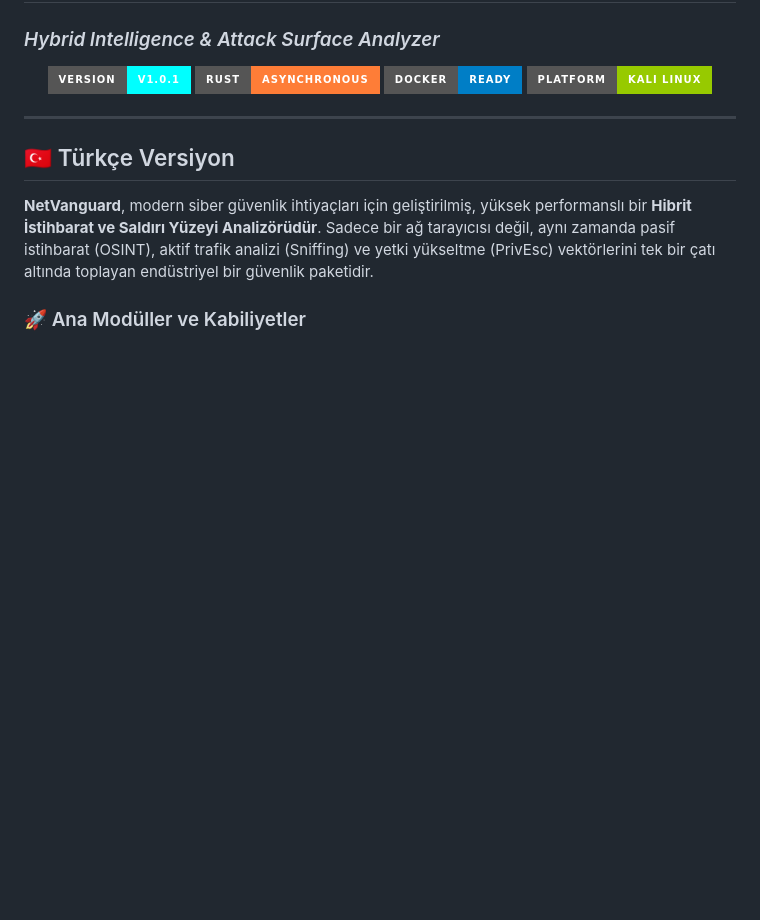
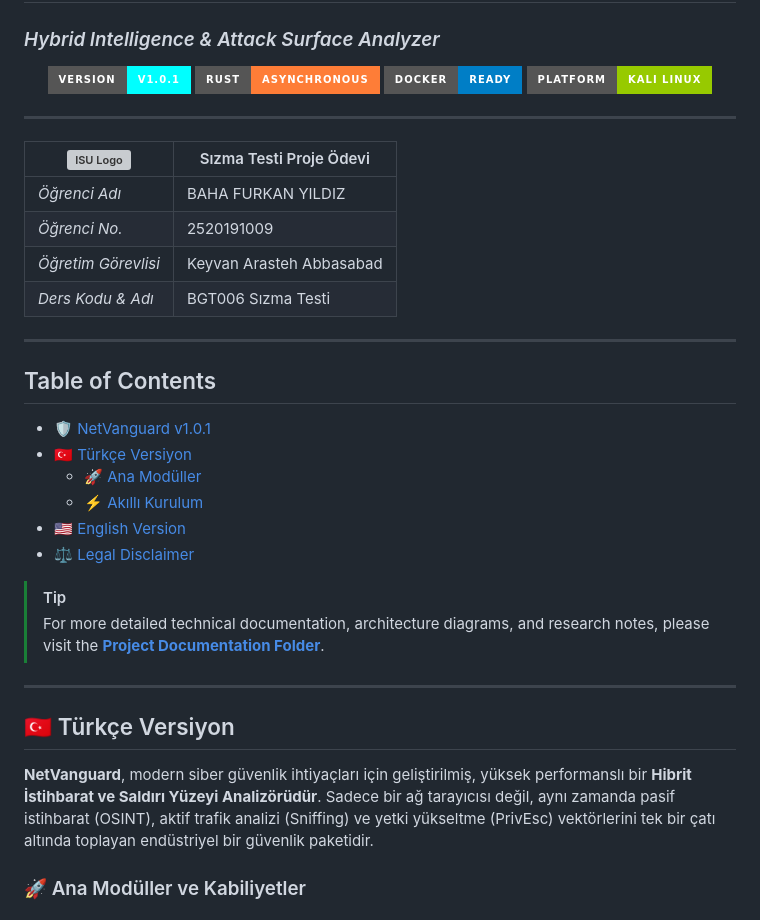
Before and after one commit to bfurkanyildiz/NetVanguard, a Markdown page: readme.MD, the part around one of its changes. Drawn GitHub-style; badges without logos; blank space fills up the shorter version; grey boxes are pictures that could not be loaded.

```diff
--- a/readme.MD
+++ b/readme.MD
@@ -47,6 +47,28 @@
   <img src="https://img.shields.io/badge/Docker-READY-blue?style=for-the-badge&logo=docker" alt="Docker">
   <img src="https://img.shields.io/badge/Platform-Kali%20Linux-green?style=for-the-badge&logo=kali-linux" alt="Platform">
 </p>
+
+
+---
+
+| ![ISU Logo](https://www.istinye.edu.tr/sites/default/files/2025-07/isu_logo_tr-1.svg) | Sızma Testi Proje Ödevi |
+|---|---|
+| *Öğrenci Adı* | BAHA FURKAN YILDIZ |
+| *Öğrenci No.* | 2520191009 |
+| *Öğretim Görevlisi* | Keyvan Arasteh Abbasabad |
+| *Ders Kodu & Adı* | BGT006 Sızma Testi |
+
+---
+
+## Table of Contents
+- [🛡️ NetVanguard v1.0.1](#️-netvanguard-v101)
+- [🇹🇷 Türkçe Versiyon](#-türkçe-versiyon)
+  - [🚀 Ana Modüller](#-ana-modüller-ve-kabiliyetler)
+  - [⚡ Akıllı Kurulum](#-akıllı-kurulum-smart-setup)
+- [🇺🇸 English Version](#-english-version)
+- [⚖️ Legal Disclaimer](#-legal-disclaimer)
+> [!TIP]
+> For more detailed technical documentation, architecture diagrams, and research notes, please visit the [**Project Documentation Folder**](./docs).
 
 ---
 
```
Also changed, not shown: other parts of readme.MD (+1 -0 lines).
